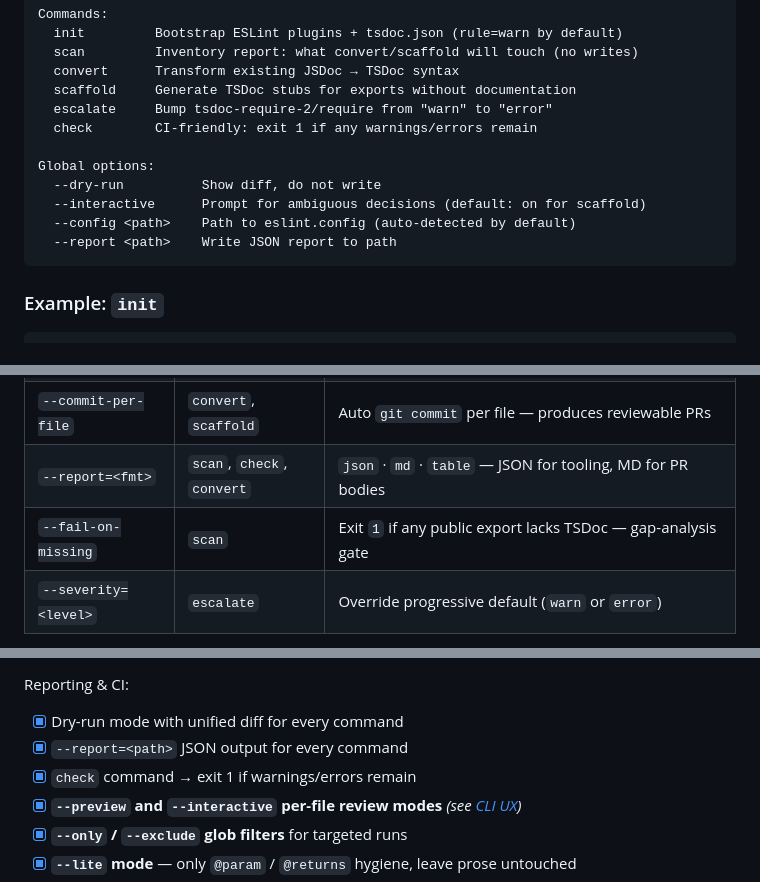
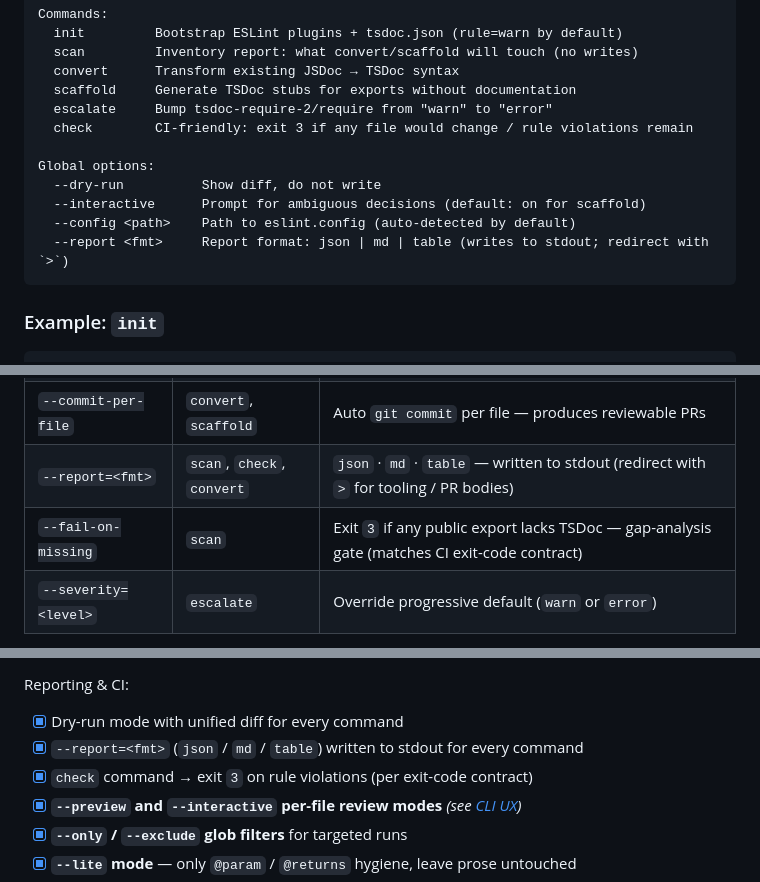
Before and after one commit to miguelcolmenares/jsdoc-to-tsdoc, a Markdown page: PLAN.md, 3 parts joined by grey strips. Rendered like a GitHub page.

````diff
--- a/PLAN.md
+++ b/PLAN.md
@@ -182,13 +182,13 @@ Commands:
   convert      Transform existing JSDoc → TSDoc syntax
   scaffold     Generate TSDoc stubs for exports without documentation
   escalate     Bump tsdoc-require-2/require from "warn" to "error"
-  check        CI-friendly: exit 1 if any warnings/errors remain
+  check        CI-friendly: exit 3 if any file would change / rule violations remain
 
 Global options:
   --dry-run          Show diff, do not write
   --interactive      Prompt for ambiguous decisions (default: on for scaffold)
   --config <path>    Path to eslint.config (auto-detected by default)
-  --report <path>    Write JSON report to path
+  --report <fmt>     Report format: json | md | table (writes to stdout; redirect with `>`)
 ```
 
 ### Example: `init`
@@ -461,8 +462,8 @@ exposes a consistent set of flags:
 | `--only <glob>` | all | Restrict to matching paths (e.g. `--only "src/actions/**"`) |
 | `--exclude <glob>` | all | Skip matching paths (e.g. `--exclude "**/*.test.ts"`) |
 | `--commit-per-file` | `convert`, `scaffold` | Auto `git commit` per file — produces reviewable PRs |
-| `--report=<fmt>` | `scan`, `check`, `convert` | `json` · `md` · `table` — JSON for tooling, MD for PR bodies |
-| `--fail-on-missing` | `scan` | Exit `1` if any public export lacks TSDoc — gap-analysis gate |
+| `--report=<fmt>` | `scan`, `check`, `convert` | `json` · `md` · `table` — written to stdout (redirect with `>` for tooling / PR bodies) |
+| `--fail-on-missing` | `scan` | Exit `3` if any public export lacks TSDoc — gap-analysis gate (matches CI exit-code contract) |
 | `--severity=<level>` | `escalate` | Override progressive default (`warn` or `error`) |
 
 **Example CI flow:**
@@ -804,8 +805,8 @@ Enforcement progression:
 
 Reporting & CI:
 - [x] Dry-run mode with unified diff for every command
-- [x] `--report=<path>` JSON output for every command
-- [x] `check` command → exit 1 if warnings/errors remain
+- [x] `--report=<fmt>` (`json` / `md` / `table`) written to stdout for every command
+- [x] `check` command → exit `3` on rule violations (per exit-code contract)
 - [x] **`--preview` and `--interactive` per-file review modes** *(see [CLI UX](#cli-ux--distribution))*
 - [x] **`--only` / `--exclude` glob filters** for targeted runs
 - [x] **`--lite` mode** — only `@param` / `@returns` hygiene, leave prose untouched
````
Also changed, not shown: other parts of PLAN.md (+9 -8 lines).
